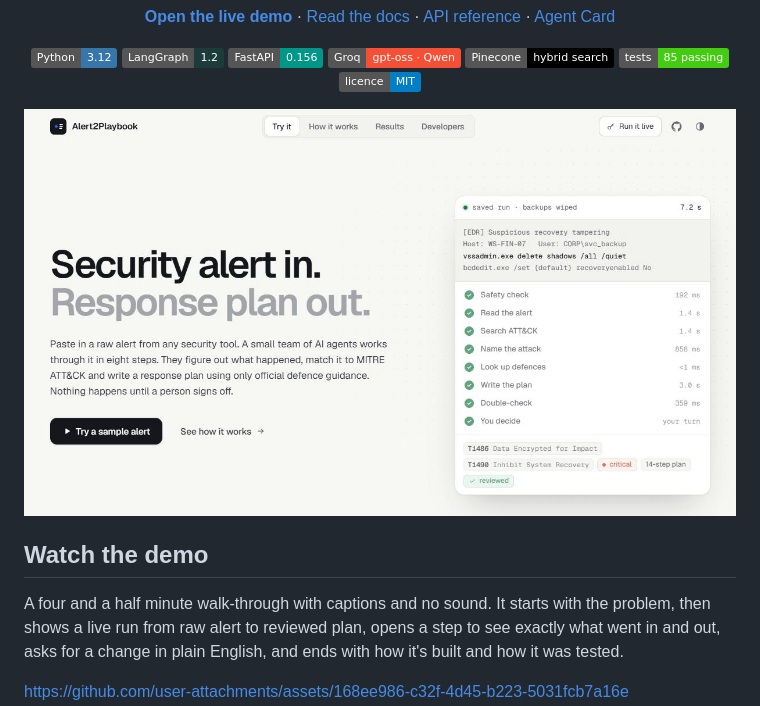
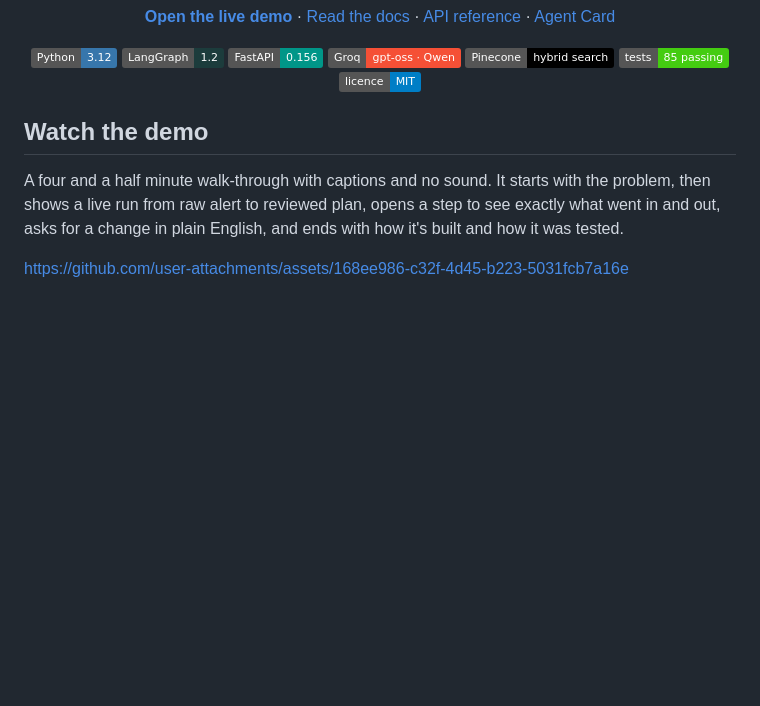
Before and after one commit to M-AbubakarNadeem/Alert2Playbook, a Markdown page: README.md, the part around the change. GitHub-like rendering; badges without logos; blank space fills up the shorter version.

Commit message:
Put the demo video first in the README
The screenshot at the top repeated what the video shows, so it's gone and
the video now follows the badges. docs/screenshots/hero.png stays for the
repo's social preview.

Co-Authored-By: Claude Opus 5.5 <noreply@anthropic.com>

```diff
--- a/README.md
+++ b/README.md
@@ -19,8 +19,6 @@ It takes about seven seconds, and every step shows its work.
 ![Pinecone](https://img.shields.io/badge/Pinecone-hybrid%20search-000000)
 ![Tests](https://img.shields.io/badge/tests-85%20passing-success)
 ![Licence](https://img.shields.io/badge/licence-MIT-blue)
-
-<img src="docs/screenshots/hero.png" alt="The Alert2Playbook home page, with a saved run replaying on the right" width="100%">
 
 </div>
 
```
